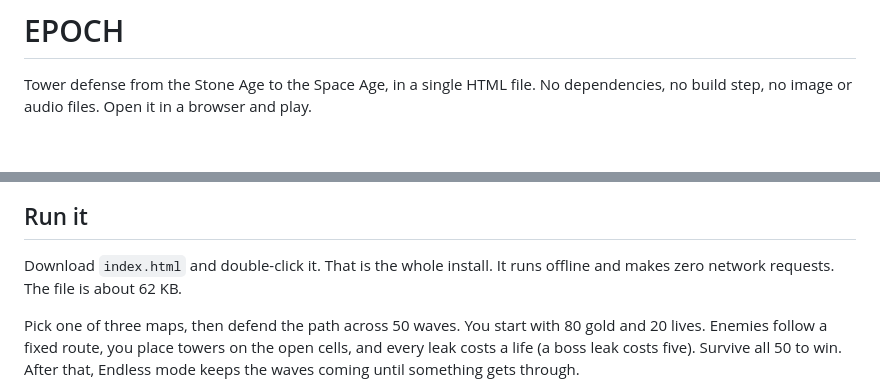
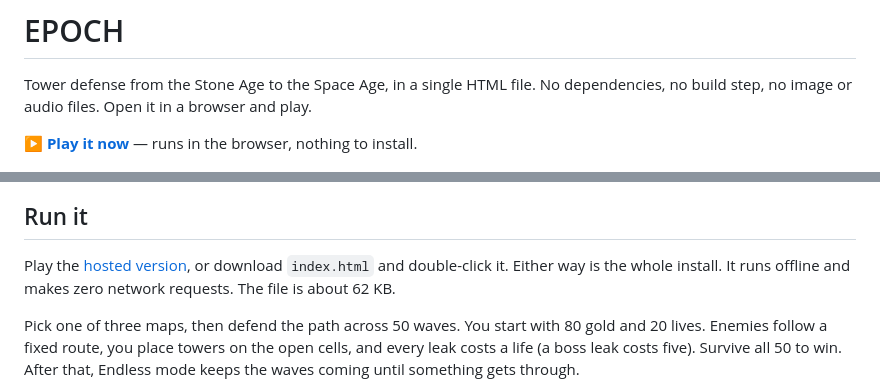
Before and after one commit to okturan/epoch-td, a Markdown page: README.md, 2 parts joined by grey strips. Rendered like a GitHub page; blank space fills up the shorter version.

Commit message:
Add hosted play link to README

```diff
--- a/README.md
+++ b/README.md
@@ -1,12 +1,14 @@
 # EPOCH
 
 Tower defense from the Stone Age to the Space Age, in a single HTML file. No dependencies, no build step, no image or audio files. Open it in a browser and play.
+
+**[▶ Play it now](https://okturan.github.io/epoch-td/)** — runs in the browser, nothing to install.
 
 ![EPOCH title screen with three map choices](media/start.png)
 
 ## Run it
 
-Download `index.html` and double-click it. That is the whole install. It runs offline and makes zero network requests. The file is about 62 KB.
+Play the [hosted version](https://okturan.github.io/epoch-td/), or download `index.html` and double-click it. Either way is the whole install. It runs offline and makes zero network requests. The file is about 62 KB.
 
 Pick one of three maps, then defend the path across 50 waves. You start with 80 gold and 20 lives. Enemies follow a fixed route, you place towers on the open cells, and every leak costs a life (a boss leak costs five). Survive all 50 to win. After that, Endless mode keeps the waves coming until something gets through.
 
```
